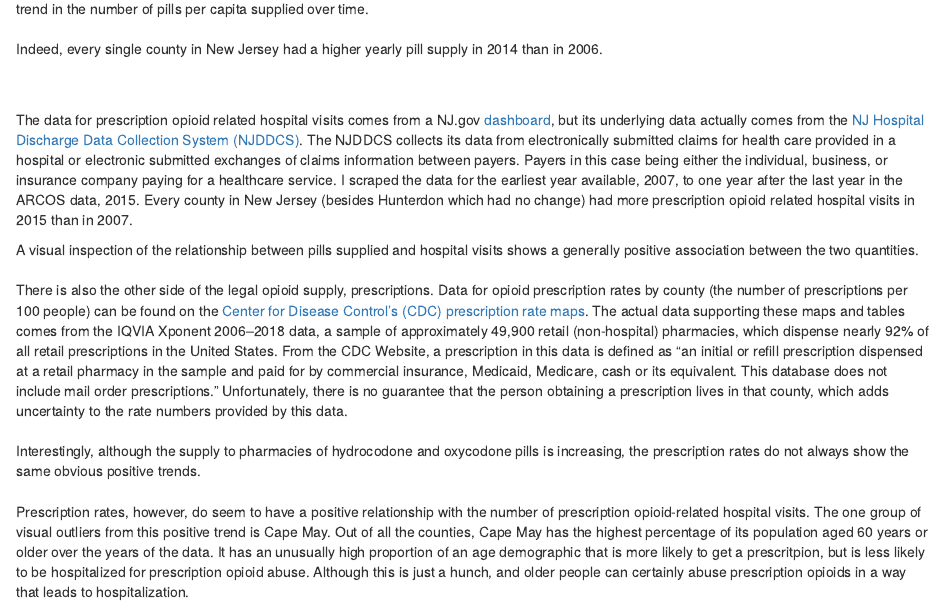
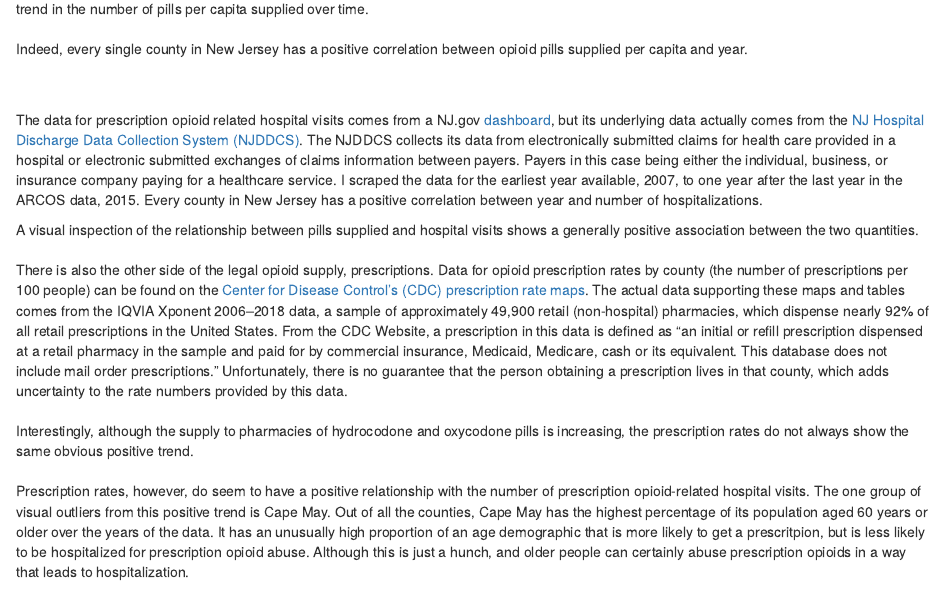
Before and after one commit to svitkin/kidnapped-by-data, an R Markdown document (content/post/2020-05-11-on-new-jerseys-opioid-problem.Rmd): the page in a window 1100 px wide, from 1100 px down. Rendered offline with R 4.5, knitr and Pandoc, with nearby package versions; the code chunks are not run, so their results and figures are left out; common packages that the code uses without loading them are loaded.

Commit message:
Continue editing opioid post

````diff
--- a/content/post/2020-05-11-on-new-jerseys-opioid-problem.Rmd
+++ b/content/post/2020-05-11-on-new-jerseys-opioid-problem.Rmd
@@ -158,7 +158,7 @@ display_arcos_plot("opioid_pills_supplied_per_capita-county.rds")
 ```
 
 
-Indeed, every single county in New Jersey had a higher yearly pill supply in 2014 than in 2006.
+Indeed, every single county in New Jersey has a positive correlation between opioid pills supplied per capita and year.
 
 
 <div style="margin-bottom:50px;"></div>
@@ -208,7 +208,7 @@ bind_rows(total_nj_summary,
   frameWidget(height = 400)
 ```
 
-The data for prescription opioid related hospital visits comes from a NJ.gov <a href="https://www.nj.gov/health/populationhealth/opioid/opioid_hospital.shtml" target="_blank">dashboard</a>, but its underlying data actually comes from the <a href="https://www.nj.gov/health/healthcarequality/health-care-professionals/njddcs/" target="_blank">NJ Hospital Discharge Data Collection System (NJDDCS)</a>. The NJDDCS collects its data from electronically submitted claims for health care provided in a hospital or electronic submitted exchanges of claims information between payers. Payers in this case being either the individual, business, or insurance company paying for a healthcare service. I scraped the data for the earliest year available, 2007, to one year after the last year in the ARCOS data, 2015. Every county in New Jersey (besides Hunterdon which had no change) had more prescription opioid related hospital visits in 2015 than in 2007.
+The data for prescription opioid related hospital visits comes from a NJ.gov <a href="https://www.nj.gov/health/populationhealth/opioid/opioid_hospital.shtml" target="_blank">dashboard</a>, but its underlying data actually comes from the <a href="https://www.nj.gov/health/healthcarequality/health-care-professionals/njddcs/" target="_blank">NJ Hospital Discharge Data Collection System (NJDDCS)</a>. The NJDDCS collects its data from electronically submitted claims for health care provided in a hospital or electronic submitted exchanges of claims information between payers. Payers in this case being either the individual, business, or insurance company paying for a healthcare service. I scraped the data for the earliest year available, 2007, to one year after the last year in the ARCOS data, 2015. Every county in New Jersey has a positive correlation between year and number of hospitalizations.
 
 ```{r}
 display_arcos_plot("x_of_hospital_visits_per_10_000_residents-county.rds")
@@ -230,7 +230,7 @@ There is also the other side of the legal opioid supply, prescriptions. Data for
 display_arcos_plot("prescription_rate-county.rds")
 ```
 
-Interestingly, although the supply to pharmacies of hydrocodone and oxycodone pills is increasing, the prescription rates do not always show the same obvious positive trends.
+Interestingly, although the supply to pharmacies of hydrocodone and oxycodone pills is increasing, the prescription rates do not always show the same obvious positive trend.
 
 <div style="margin-bottom:20px;"></div>
 
````
